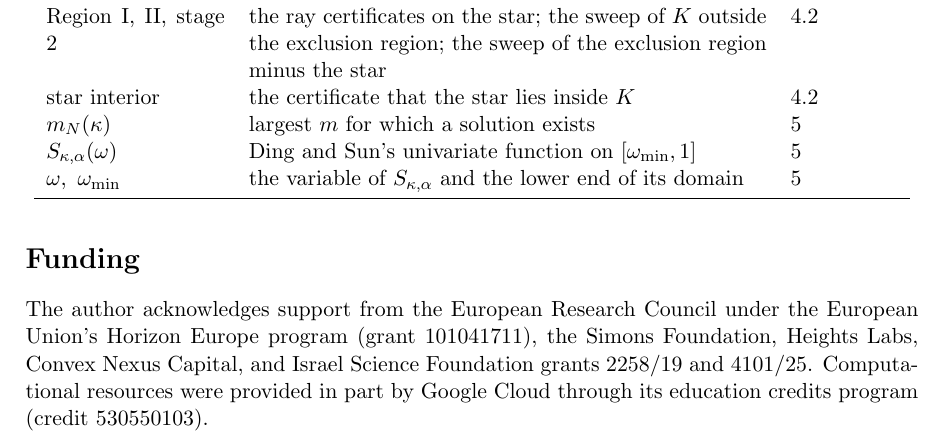
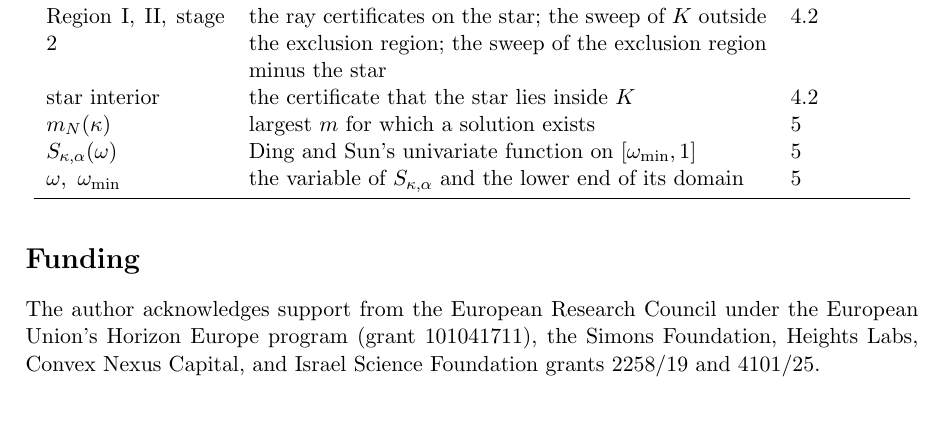
Before and after one commit to yspennstate/ising-perceptron-margin, a LaTeX paper (paper/main.tex): part of page 23 of 26, cut so that both start at the same text, the shorter picture padded with empty space. Compiled offline with pdfLaTeX.

Commit message:
Funding: drop computing credits sentence
Co-Authored-By: Claude Opus 5.5 <noreply@anthropic.com>

```diff
--- a/paper/main.tex
+++ b/paper/main.tex
@@ -1191,9 +1191,7 @@ grows.
 The author acknowledges support from the European Research Council under the
 European Union's Horizon Europe program (grant 101041711), the Simons
 Foundation, Heights Labs, Convex Nexus Capital, and Israel Science
-Foundation grants 2258/19 and 4101/25.  Computational resources were
-provided in part by Google Cloud through its education credits
-program (credit 530550103).
+Foundation grants 2258/19 and 4101/25.
 
 \section*{Declaration of competing interest}
 The author holds equity in Heights Labs and in Convex Nexus Capital and
```
Also changed, not shown: paper/main.pdf.
